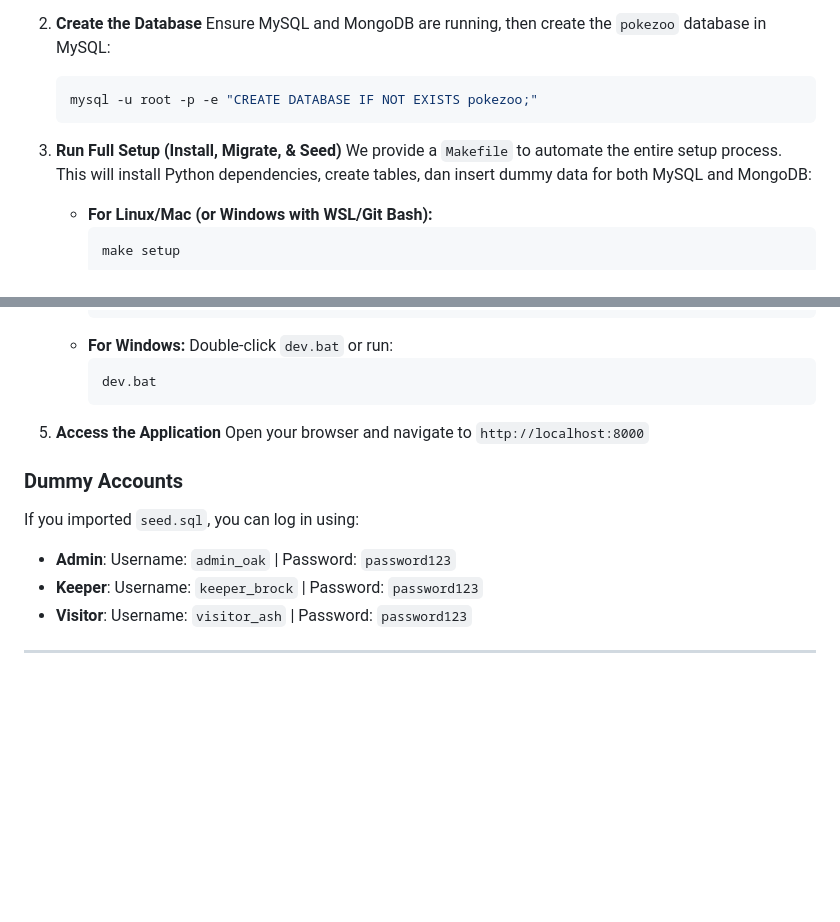
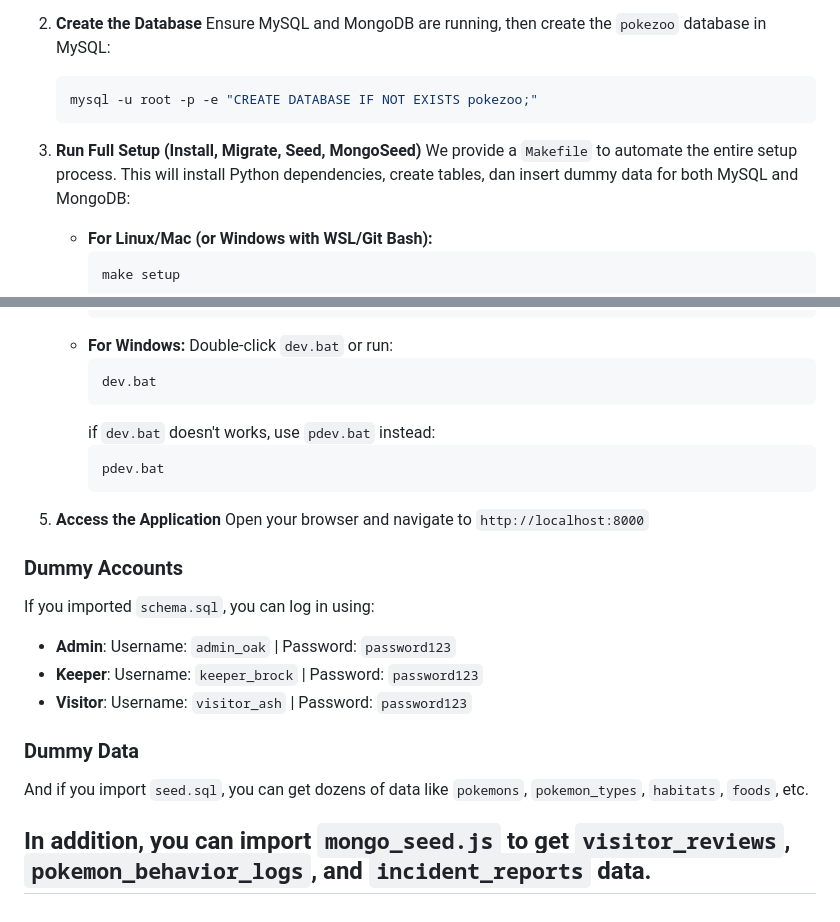
Before and after one commit to catursetyo/pokezoo-dbs, a Markdown page: README.md, 2 parts joined by grey strips. Drawn GitHub-style; blank space fills up the shorter version.

Commit message:
docs: add explaination about pdev.bat, seed.sql, and mongo_seed.js

````diff
--- a/README.md
+++ b/README.md
@@ -107,7 +107,7 @@ pokezoo-be/
    mysql -u root -p -e "CREATE DATABASE IF NOT EXISTS pokezoo;"
    ```
 
-3. **Run Full Setup (Install, Migrate, & Seed)**
+3. **Run Full Setup (Install, Migrate, Seed, MongoSeed)**
    We provide a `Makefile` to automate the entire setup process. This will install Python dependencies, create tables, dan insert dummy data for both MySQL and MongoDB:
    - **For Linux/Mac (or Windows with WSL/Git Bash):**
      ```bash
@@ -129,14 +129,22 @@ pokezoo-be/
      ```cmd
      dev.bat
      ```
+	 if `dev.bat` doesn't works, use `pdev.bat` instead:
+	 ```cmd
+	 pdev.bat
+	 ```
 
 5. **Access the Application**
    Open your browser and navigate to `http://localhost:8000`
 
 ### Dummy Accounts
-If you imported `seed.sql`, you can log in using:
+If you imported `schema.sql`, you can log in using:
 - **Admin**: Username: `admin_oak` | Password: `password123`
 - **Keeper**: Username: `keeper_brock` | Password: `password123`
 - **Visitor**: Username: `visitor_ash` | Password: `password123`
 
+### Dummy Data
+And if you import `seed.sql`, you can get dozens of data like `pokemons`, `pokemon_types`, `habitats`, `foods`, etc.
+
+In addition, you can import `mongo_seed.js` to get `visitor_reviews`, `pokemon_behavior_logs`, and `incident_reports` data.
 ---
````
